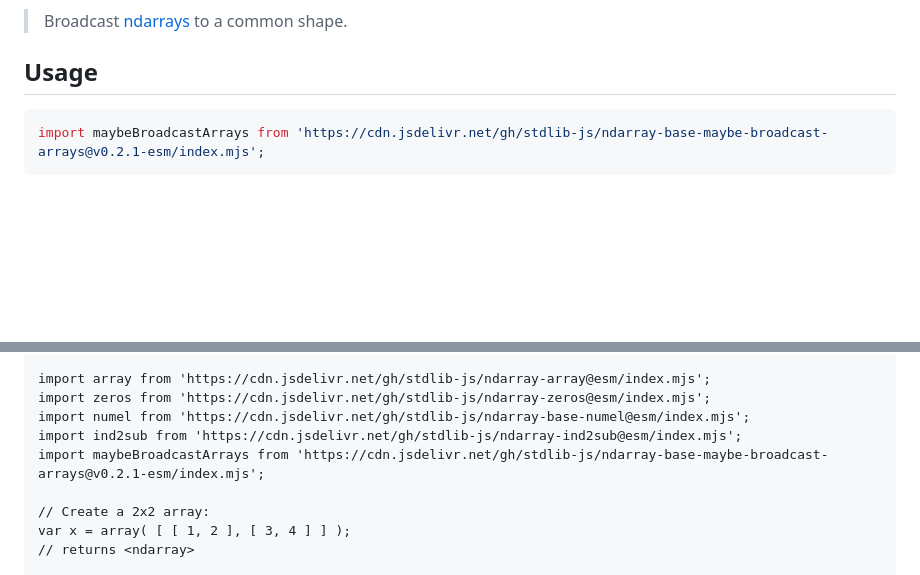
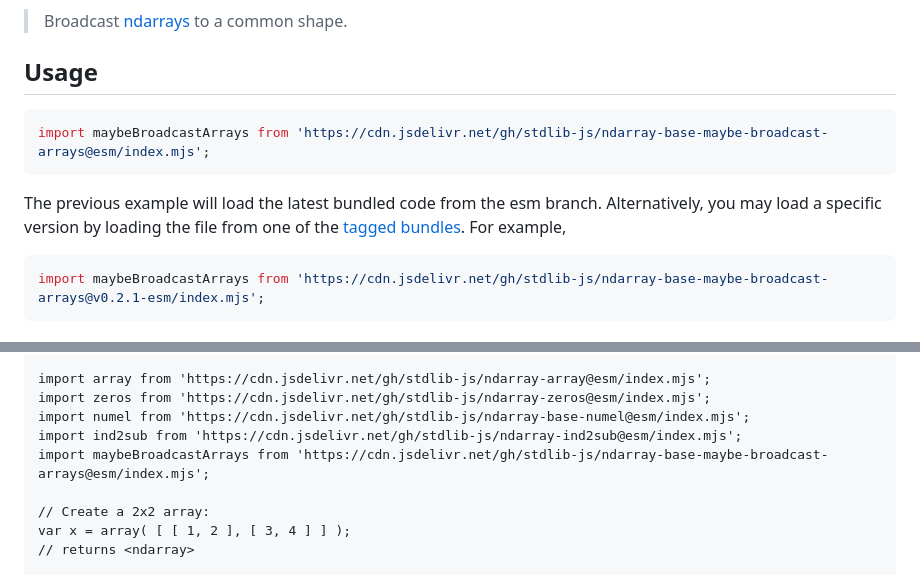
Before and after one commit to stdlib-js/ndarray-base-maybe-broadcast-arrays, a Markdown page: README.md, 2 parts joined by grey strips. GitHub-like rendering; blank space fills up the shorter version.

Commit message:
Auto-generated commit

````diff
--- a/README.md
+++ b/README.md
@@ -50,6 +50,11 @@ limitations under the License.
 <section class="usage">
 
 ## Usage
+
+```javascript
+import maybeBroadcastArrays from 'https://cdn.jsdelivr.net/gh/stdlib-js/ndarray-base-maybe-broadcast-arrays@esm/index.mjs';
+```
+The previous example will load the latest bundled code from the esm branch. Alternatively, you may load a specific version by loading the file from one of the [tagged bundles](https://github.com/stdlib-js/ndarray-base-maybe-broadcast-arrays/tags). For example,
 
 ```javascript
 import maybeBroadcastArrays from 'https://cdn.jsdelivr.net/gh/stdlib-js/ndarray-base-maybe-broadcast-arrays@v0.2.1-esm/index.mjs';
@@ -113,7 +118,7 @@ import array from 'https://cdn.jsdelivr.net/gh/stdlib-js/ndarray-array@esm/index
 import zeros from 'https://cdn.jsdelivr.net/gh/stdlib-js/ndarray-zeros@esm/index.mjs';
 import numel from 'https://cdn.jsdelivr.net/gh/stdlib-js/ndarray-base-numel@esm/index.mjs';
 import ind2sub from 'https://cdn.jsdelivr.net/gh/stdlib-js/ndarray-ind2sub@esm/index.mjs';
-import maybeBroadcastArrays from 'https://cdn.jsdelivr.net/gh/stdlib-js/ndarray-base-maybe-broadcast-arrays@v0.2.1-esm/index.mjs';
+import maybeBroadcastArrays from 'https://cdn.jsdelivr.net/gh/stdlib-js/ndarray-base-maybe-broadcast-arrays@esm/index.mjs';
 
 // Create a 2x2 array:
 var x = array( [ [ 1, 2 ], [ 3, 4 ] ] );
````
